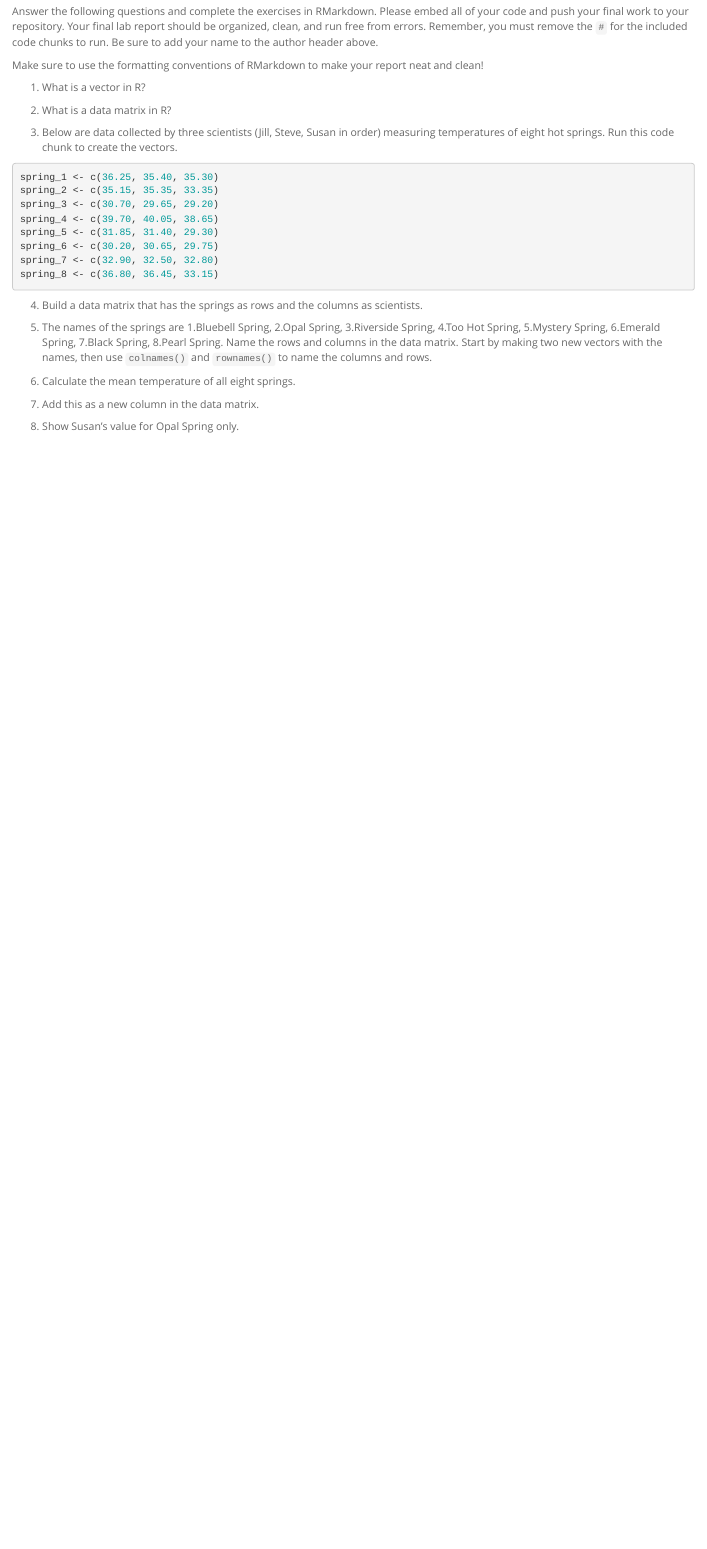
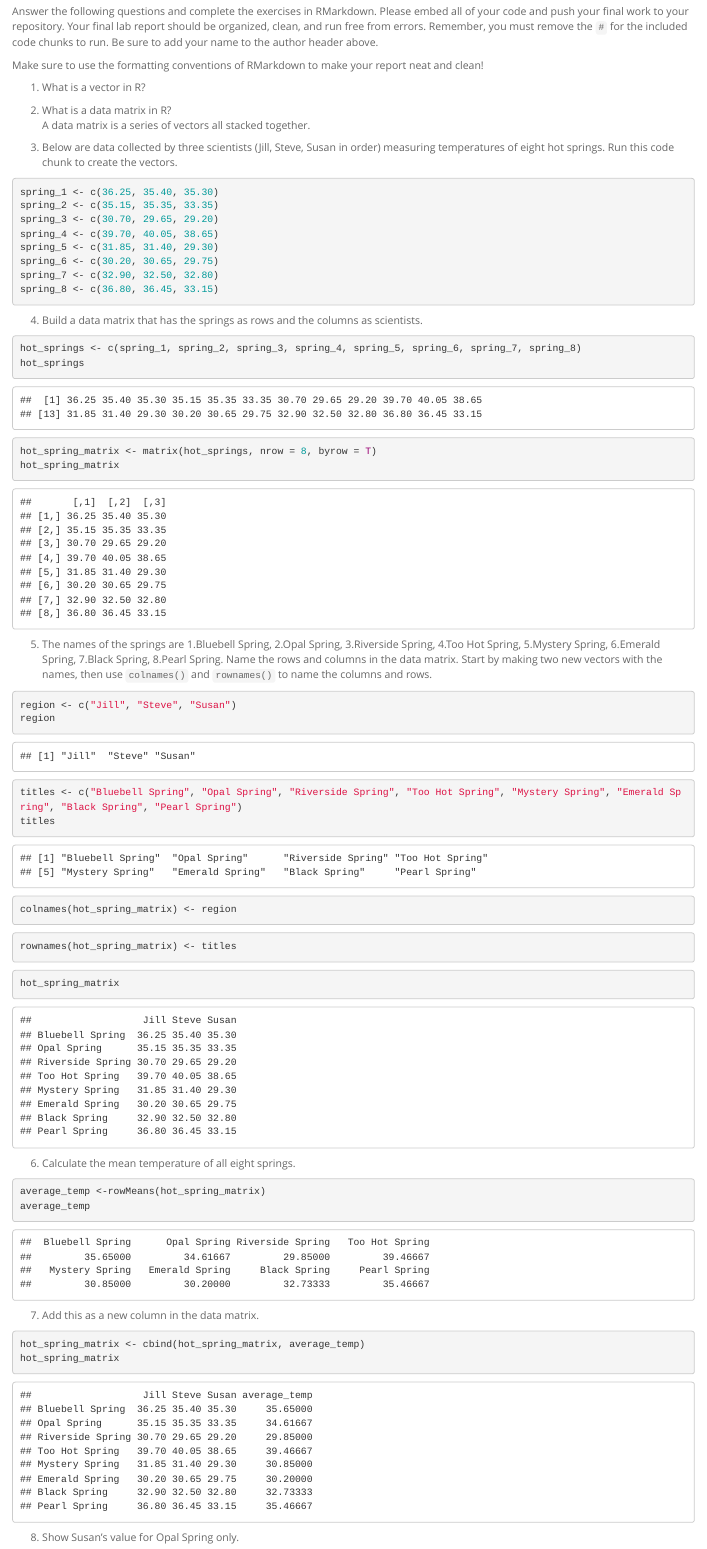
Before and after one commit to pl566397/BIS15W2024_plee, an R Markdown document (lab2/lab2_hw.Rmd): the page in a window 1100 px wide, from 180 px down. Rendered offline with R 4.5, knitr and Pandoc, with nearby package versions.

Commit message:
Lab 2 HW

````diff
--- a/lab2/lab2_hw.Rmd
+++ b/lab2/lab2_hw.Rmd
@@ -17,7 +17,7 @@ Make sure to use the formatting conventions of RMarkdown to make your report nea
 
 
 2. What is a data matrix in R?
-
+A data matrix is a series of vectors all stacked together.
 
 3. Below are data collected by three scientists (Jill, Steve, Susan in order) measuring temperatures of eight hot springs. Run this code chunk to create the vectors.
 ```{r}
@@ -33,15 +33,56 @@ spring_8 <- c(36.80, 36.45, 33.15)
 
 4. Build a data matrix that has the springs as rows and the columns as scientists.
 
+```{r}
+hot_springs <- c(spring_1, spring_2, spring_3, spring_4, spring_5, spring_6, spring_7, spring_8)
+hot_springs
+```
+
+```{r}
+hot_spring_matrix <- matrix(hot_springs, nrow = 8, byrow = T)
+hot_spring_matrix
+```
 
 5. The names of the springs are 1.Bluebell Spring, 2.Opal Spring, 3.Riverside Spring, 4.Too Hot Spring, 5.Mystery Spring, 6.Emerald Spring, 7.Black Spring, 8.Pearl Spring. Name the rows and columns in the data matrix. Start by making two new vectors with the names, then use `colnames()` and `rownames()` to name the columns and rows.
+
+```{r}
+region <- c("Jill", "Steve", "Susan")
+region
+```
+
+```{r}
+titles <- c("Bluebell Spring", "Opal Spring", "Riverside Spring", "Too Hot Spring", "Mystery Spring", "Emerald Spring", "Black Spring", "Pearl Spring")
+titles
+```
+
+```{r}
+colnames(hot_spring_matrix) <- region
+```
+
+```{r}
+rownames(hot_spring_matrix) <- titles
+```
+
+```{r}
+hot_spring_matrix
+```
 
 
 6. Calculate the mean temperature of all eight springs.
 
+```{r}
+average_temp <-rowMeans(hot_spring_matrix)
+average_temp
+```
+
 
 7. Add this as a new column in the data matrix.
 
+```{r}
+hot_spring_matrix <- cbind(hot_spring_matrix, average_temp)
+hot_spring_matrix
+```
 
 8. Show Susan's value for Opal Spring only.
 
+```{r}
````
Also changed, not shown: lab2/lab2_hw.html (added), lab2/lab2_hw.Rmd (26 more changed lines).
